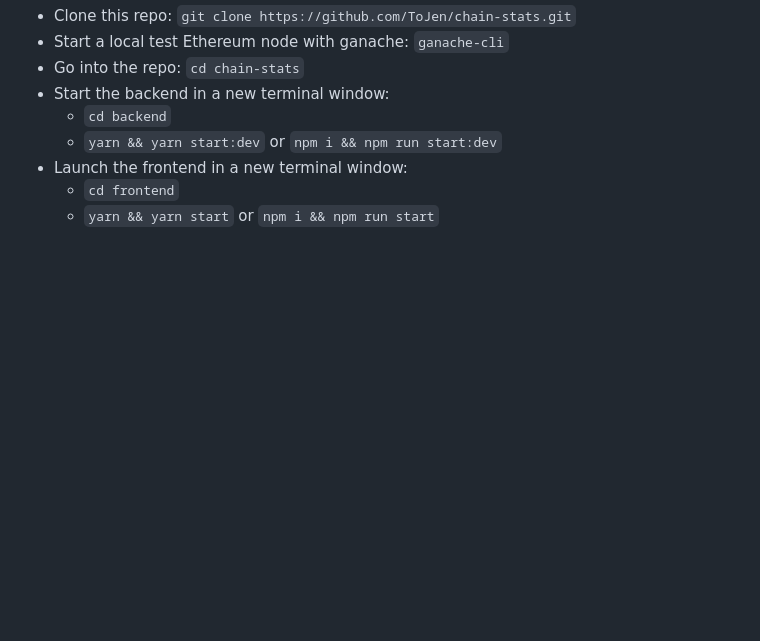
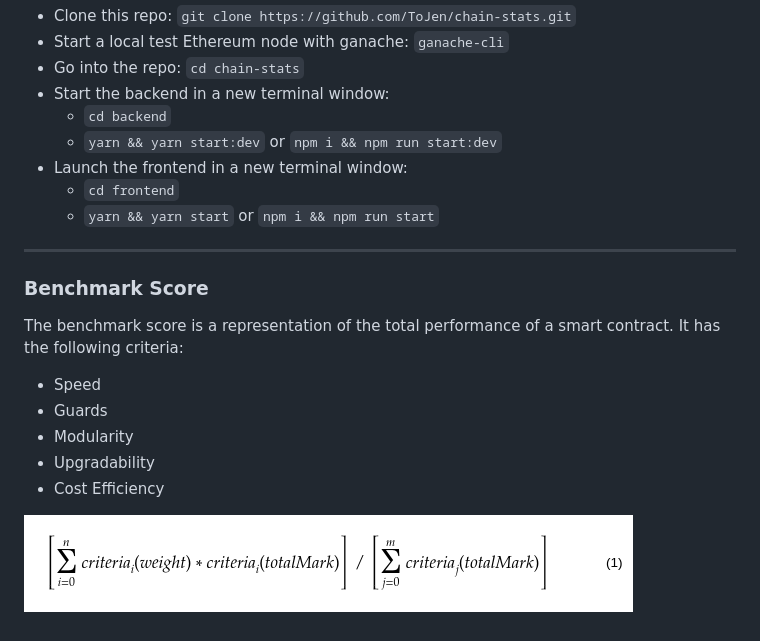
Before and after one commit to ToJen/chain-stats, a Markdown page: README.md, the part around the change. Drawn GitHub-style; pictures changed too: images/benchMarkScore.png (added); blank space fills up the shorter version.

```diff
--- a/README.md
+++ b/README.md
@@ -32,3 +32,18 @@ This project was built during the [EthSanFrancisco Hackathon](https://ethsanfran
 - Launch the frontend in a new terminal window:
   - `cd frontend`
   - `yarn && yarn start` or `npm i && npm run start`
+
+
+---
+
+### Benchmark Score
+
+The benchmark score is a representation of the total performance of a smart contract. It has the following criteria:
+
+- Speed
+- Guards
+- Modularity
+- Upgradability
+- Cost Efficiency
+
+![](./images/benchMarkScore.png)
```
Also changed, not shown: 2 other files.
